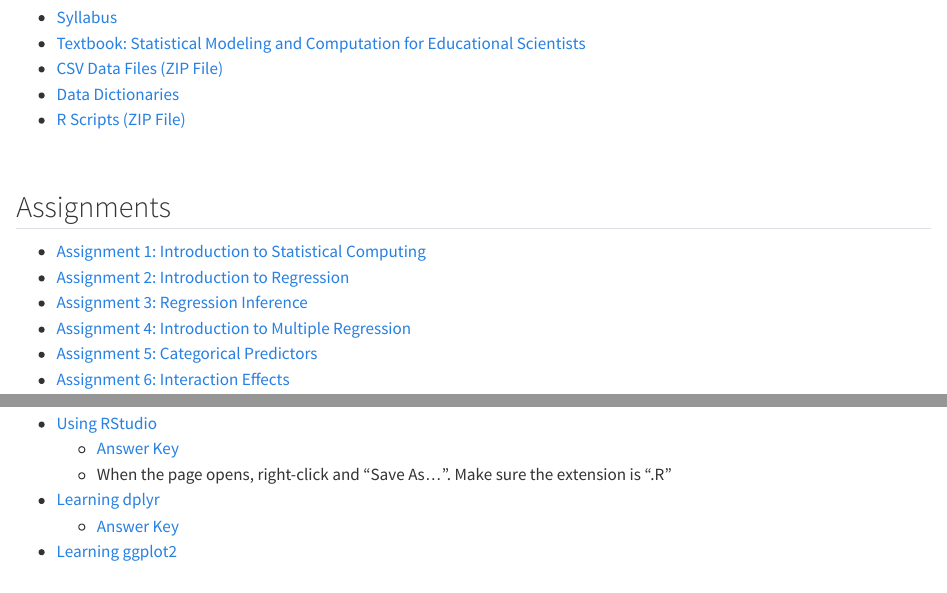
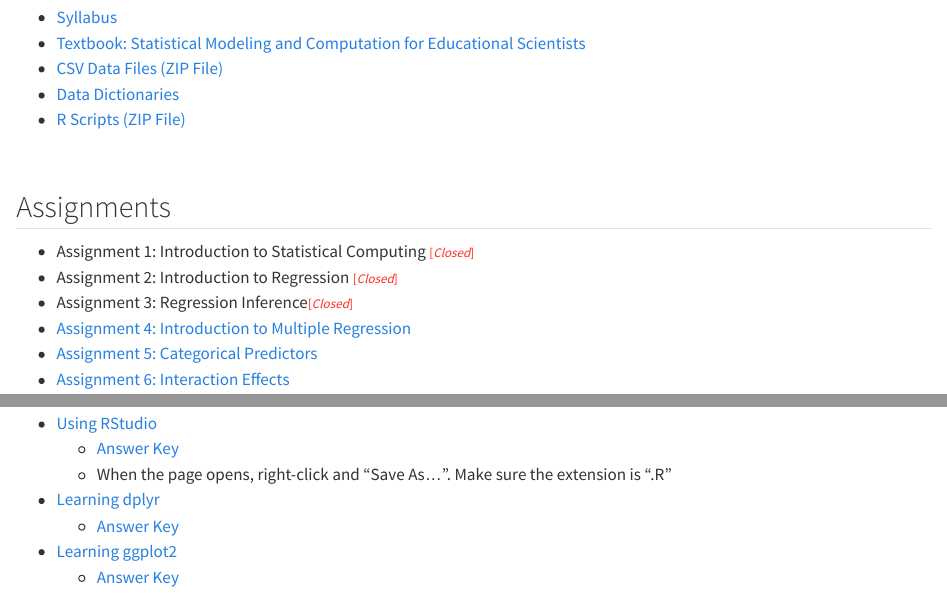
Before and after one commit to zief0002/urban-tortilla, a Quarto document (index.qmd): the page in a window 1100 px wide, from 210 px down, and a second part further down, joined at a grey line. Rendered offline with R 4.5, knitr and Pandoc in place of Quarto, with nearby package versions.

Commit message:
Closed first 3 assignments

```diff
--- a/index.qmd
+++ b/index.qmd
@@ -23,12 +23,18 @@ date: today
 ## Assignments
 
 <nav aria-label="assignments">
-- [Assignment 1: Introduction to Statistical Computing](https://docs.google.com/document/d/11my4GNOxbDWZqeS_AsWJvvaGk2bZXx7HRIeQ2MCoMjU/edit?usp=sharing)
-- [Assignment 2: Introduction to Regression](https://docs.google.com/document/d/1duRFN89JZJ11phisaNIxuDg_0ciudBD3Q6xevw-5ShI/edit?usp=sharing)
-- [Assignment 3: Regression Inference](https://docs.google.com/document/d/1mK77wnkven6nBpneIio9sUtlxDYjpeckn6Bp85wR-Q8/edit?usp=sharing)
+<!-- - [Assignment 1: Introduction to Statistical Computing](https://docs.google.com/document/d/11my4GNOxbDWZqeS_AsWJvvaGk2bZXx7HRIeQ2MCoMjU/edit?usp=sharing) -->
+- Assignment 1: Introduction to Statistical Computing <span style="color: #ff2d21; font-size:13px;">[*Closed*]</span>
+<!-- - [Assignment 2: Introduction to Regression](https://docs.google.com/document/d/1duRFN89JZJ11phisaNIxuDg_0ciudBD3Q6xevw-5ShI/edit?usp=sharing) -->
+- Assignment 2: Introduction to Regression <span style="color: #ff2d21; font-size:13px;">[*Closed*]</span>
+<!-- - [Assignment 3: Regression Inference](https://docs.google.com/document/d/1mK77wnkven6nBpneIio9sUtlxDYjpeckn6Bp85wR-Q8/edit?usp=sharing) -->
+- Assignment 3: Regression Inference<span style="color: #ff2d21; font-size:13px;">[*Closed*]</span>
 - [Assignment 4: Introduction to Multiple Regression](https://docs.google.com/document/d/1iPQ5ddwPC-Ny8You_wUf5uBMGh0JuO_4ahuih4PhZ0A/edit?usp=sharing)
+<!-- - Assignment 4: Introduction to Multiple Regression<span style="color: #ff2d21; font-size:13px;">[*Closed*]</span> -->
 - [Assignment 5: Categorical Predictors](https://docs.google.com/document/d/16OQKhdBYleEMVt8-uJYJkRAlWdiMhCplYUtUOOcKxo4/edit?usp=sharing)
+<!-- - Assignment 5: Categorical Predictors<span style="color: #ff2d21; font-size:13px;">[*Closed*]</span> -->
 - [Assignment 6: Interaction Effects](https://docs.google.com/document/d/1syiLp9J0FVDK90SUI0dJIselSCyLqbpVTwHUoxNnm4U/edit?usp=sharing)
+<!-- - Assignment 6: Interaction Effects<span style="color: #ff2d21; font-size:13px;">[*Closed*]</span> -->
 </nav>
 
 <br />
@@ -45,6 +51,7 @@ date: today
 - [Learning dplyr](https://docs.google.com/document/d/177DimhBayb9tGOdUaDOU8-1AmKyEPQvy_xtgwwvjzJ0/edit?usp=sharing)
   + [Answer Key](https://raw.githubusercontent.com/zief0002/urban-tortilla/refs/heads/main/files/01-02-data-wrangling-with-dplyr.R)
 - [Learning ggplot2](https://docs.google.com/document/d/1UqqcEhuQrBNCdfBk__2BFLbSixoBTFTxPEWfUqhBbzs/edit?usp=sharing)
+  + [Answer Key](https://raw.githubusercontent.com/zief0002/urban-tortilla/refs/heads/main/files/01-03-plotting-with-ggplot2.R)
 <!-- - [Simple Regression](https://docs.google.com/document/d/17_jumJt_LJbzvSgAQirl9jghgkMbQp1aDL1g5RCuczM/edit?usp=sharing) -->
 <!-- - [z-Scores](https://docs.google.com/document/d/1-JCvpKVn9XiZQSGxsdxL6fPRmSYE-V4Wed7m8eMbf4o/edit?usp=sharing) -->
 <!-- - [Displaying Effects from a Multiple Regression Model](https://docs.google.com/document/d/1zePvMG0YcaCyc4hQY1bt-YR1O1zQ-do1vr_Gowr2elA/edit?usp=sharing) -->
```
Also changed, not shown: R scripts/02-01-data-exploration-for-regression.R (+2 -2 lines), docs/search.json, 1 other file.
